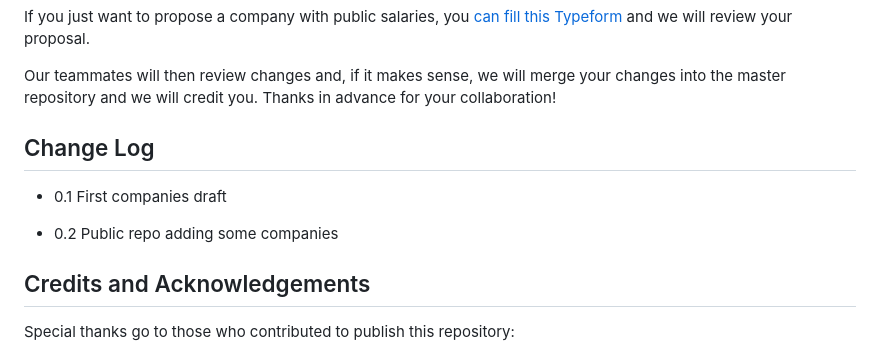
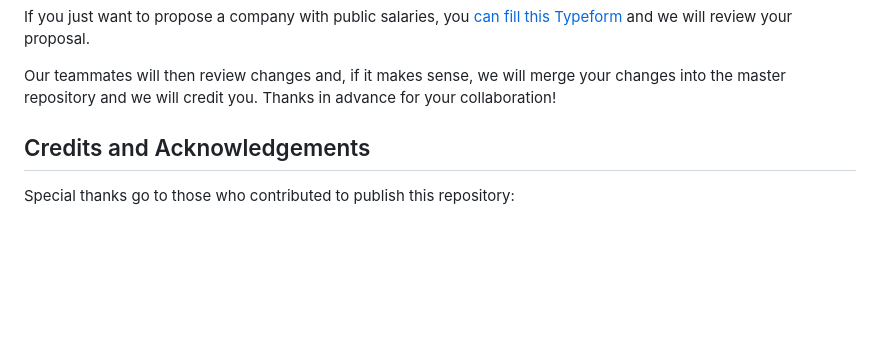
Before and after one commit to svg153/companies-with-public-salary, a Markdown page: README.md, the part around one of its changes. Rendered like a GitHub page; blank space fills up the shorter version.

```diff
--- a/README.md
+++ b/README.md
@@ -82,12 +59,6 @@ If you just want to propose a company with public salaries, you [can fill this T
 
 Our teammates will then review changes and, if it makes sense, we will merge your changes into the master repository and we will credit you. Thanks in advance for your collaboration!
 
-Change Log
-----------
-
--   0.1 First companies draft
-
--   0.2 Public repo adding some companies
 
 Credits and Acknowledgements
 ----------------------------
```
Also changed, not shown: other parts of README.md (+32 -55 lines).
